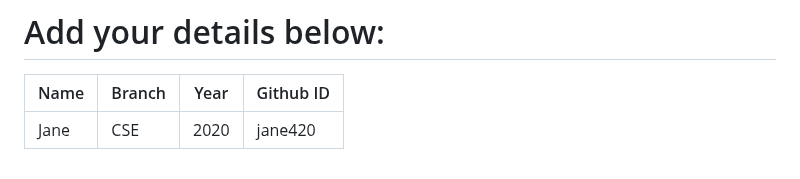
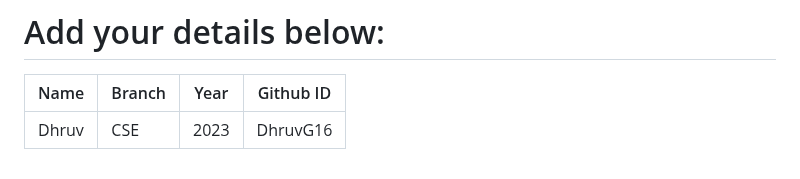
Before and after one commit to narayan954/Acadmica, a Markdown page: README.md, the part around the change. Rendered like a GitHub page.

```diff
--- a/README.md
+++ b/README.md
@@ -129,6 +129,6 @@ git push -u origin <your_branch_name>
 # Add your details below:
 | Name | Branch | Year | Github ID |
 |------|-------|---------|-------------------|
-| Jane | CSE | 2020 | jane420  <!-- placeholder -->
+| Dhruv  | CSE | 2023 | DhruvG16  <!-- placeholder -->
 
 <!-- add your details in the format above and remove the placeholder-->
```
